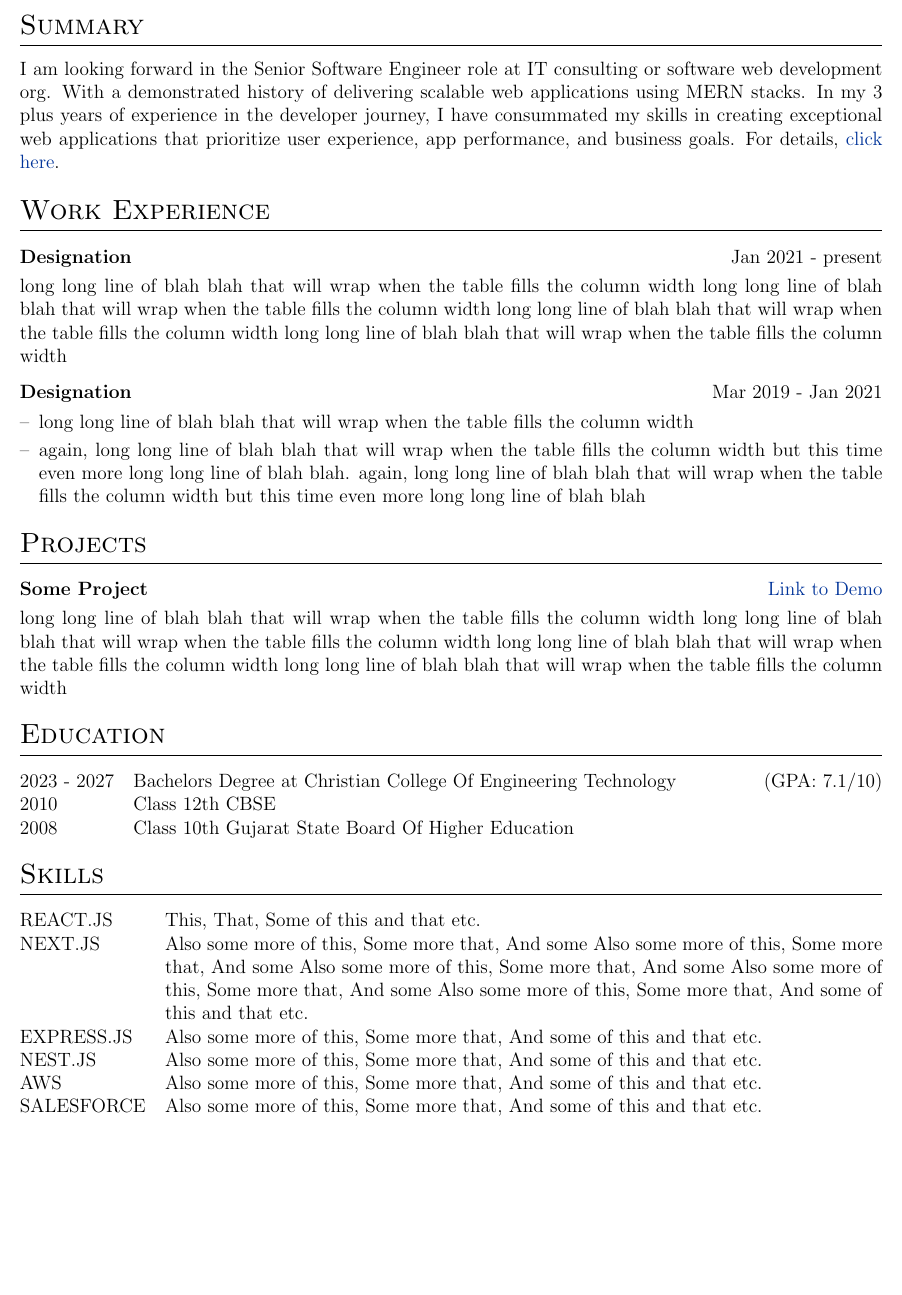
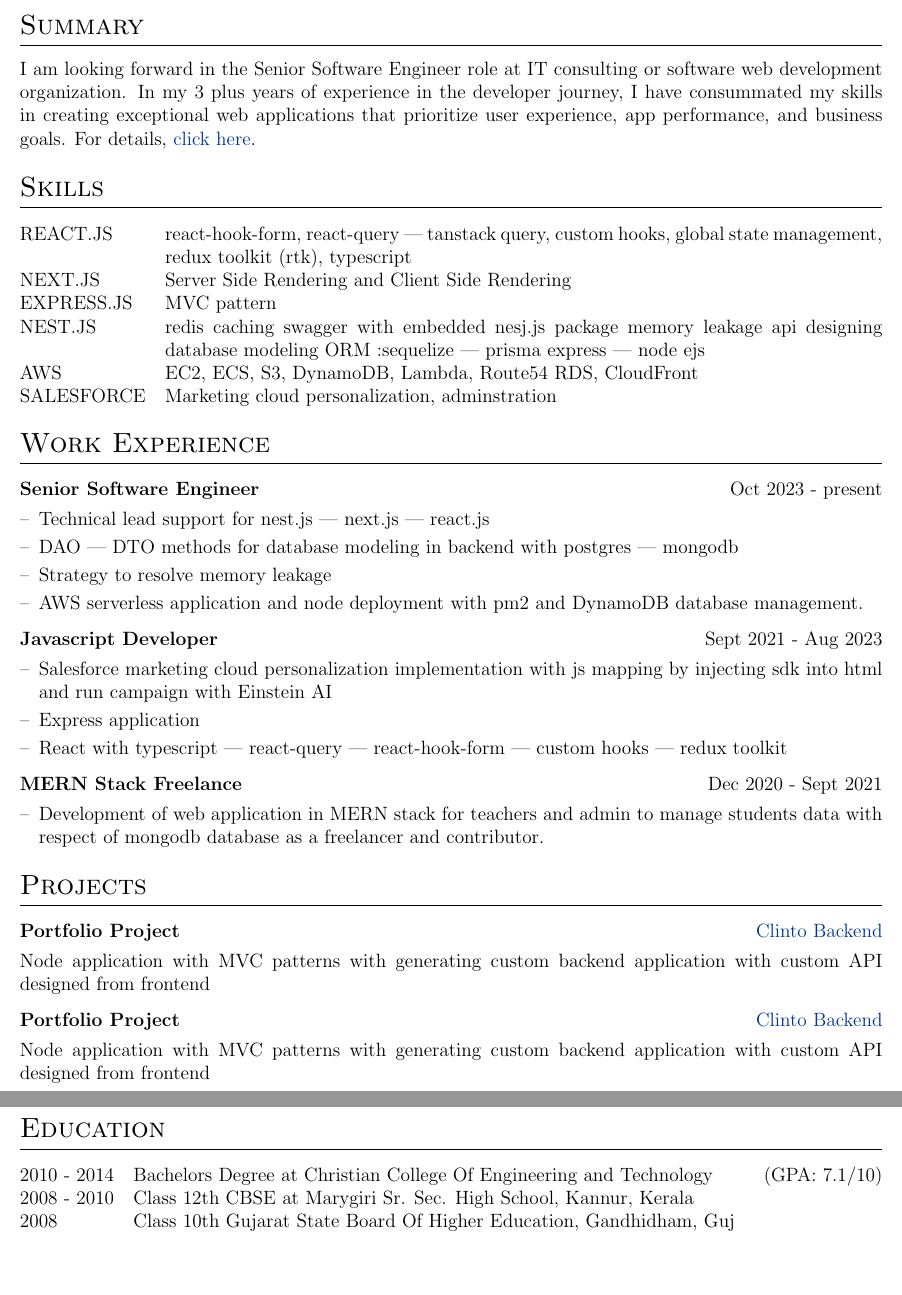
Before and after one commit to clinto-abraham/resume-pdf-overleaf, a LaTeX CV (cv.tex): part of page 1 of 2 before the commit and two parts of pages 1 and 2 of 2 after it, the two joined at a grey line, cut so that both start at the same text, the shorter picture padded with empty space. Compiled offline with pdfLaTeX.

Commit message:
re-structured 13th May

```diff
--- a/cv.tex
+++ b/cv.tex
@@ -130,49 +130,8 @@
 
 %Interests/ Keywords/ Summary
 \section{Summary}
-I am looking forward in the Senior Software Engineer role at IT consulting or software web development org. With a demonstrated history of delivering scalable web applications using MERN stacks. In my 3 plus years of experience in the developer journey, I have consummated my skills in creating exceptional web applications that prioritize user experience, app performance, and business goals. For details, \href{https://github.com/jitinnair1/autoCV}{click here}.
-
-%Experience
-\section{Work Experience}
-
-\begin{tabularx}{\linewidth}{ @{}l r@{} }
-\textbf{Designation} & \hfill Jan 2021 - present \\[3.75pt]
-\multicolumn{2}{@{}X@{}}{long long line of blah blah that will wrap when the table fills the column width long long line of blah blah that will wrap when the table fills the column width long long line of blah blah that will wrap when the table fills the column width long long line of blah blah that will wrap when the table fills the column width}  \\
-\end{tabularx}
-
-\begin{tabularx}{\linewidth}{ @{}l r@{} }
-\textbf{Designation} & \hfill Mar 2019 - Jan 2021 \\[3.75pt]
-\multicolumn{2}{@{}X@{}}{
-\begin{minipage}[t]{\linewidth}
-    \begin{itemize}[nosep,after=\strut, leftmargin=1em, itemsep=3pt]
-        \item[--] long long line of blah blah that will wrap when the table fills the column width
-        \item[--] again, long long line of blah blah that will wrap when the table fills the column width but this time even more long long line of blah blah. again, long long line of blah blah that will wrap when the table fills the column width but this time even more long long line of blah blah
-    \end{itemize}
-    \end{minipage}
-}
-\end{tabularx}
-
-%Projects
-\section{Projects}
-
-\begin{tabularx}{\linewidth}{ @{}l r@{} }
-\textbf{Some Project} & \hfill \href{https://some-link.com}{Link to Demo} \\[3.75pt]
-\multicolumn{2}{@{}X@{}}{long long line of blah blah that will wrap when the table fills the column width long long line of blah blah that will wrap when the table fills the column width long long line of blah blah that will wrap when the table fills the column width long long line of blah blah that will wrap when the table fills the column width}  \\
-\end{tabularx}
-
-%----------------------------------------------------------------------------------------
-%	EDUCATION
-%----------------------------------------------------------------------------------------
-\section{Education}
-\begin{tabularx}{\linewidth}{@{}l X@{}}
-
-2023 - 2027 & Bachelors Degree at Christian College Of Engineering Technology \hfill (GPA: 7.1/10) \\
-
-2010 & Class 12th CBSE \hfill   \\
-
-2008 & Class 10th Gujarat State Board Of Higher Education \hfill   \\
-\end{tabularx}
-
+I am looking forward in the Senior Software Engineer role at IT consulting or software web development organization.
+In my 3 plus years of experience in the developer journey, I have consummated my skills in creating exceptional web applications that prioritize user experience, app performance, and business goals. For details, \href{https://github.com/clinto-abraham/}{click here}.
 
 
 
@@ -182,17 +141,97 @@ I am looking forward in the Senior Software Engineer role at IT consulting or so
 \section{Skills}
 \begin{tabularx}{\linewidth}{@{}l X@{}}
 
-REACT.JS &  \normalsize{This, That, Some of this and that etc.}\\
-NEXT.JS  &  \normalsize{Also some more of this, Some more that, And some
-Also some more of this, Some more that, And some
-Also some more of this, Some more that, And some
-Also some more of this, Some more that, And some
-Also some more of this, Some more that, And some of this and that etc.}\\
-EXPRESS.JS  &  \normalsize{Also some more of this, Some more that, And some of this and that etc.}\\
-NEST.JS  &  \normalsize{Also some more of this, Some more that, And some of this and that etc.}\\
-AWS  &  \normalsize{Also some more of this, Some more that, And some of this and that etc.}\\
-SALESFORCE  &  \normalsize{Also some more of this, Some more that, And some of this and that etc.}\\
+REACT.JS &  \normalsize{react-hook-form,
+react-query | tanstack query,
+custom hooks,
+global state management,
+redux toolkit (rtk),
+typescript}\\
+NEXT.JS  &  \normalsize{ Server Side Rendering and Client Side Rendering}\\
+EXPRESS.JS  &  \normalsize{MVC pattern}\\
+NEST.JS  &  \normalsize{redis caching
+swagger with embedded nesj.js package
+memory leakage
+api designing
+database modeling
+ORM :sequelize | prisma
+express | node
+ejs}\\
+AWS  &  \normalsize{EC2, ECS, S3, DynamoDB, Lambda, Route54 RDS, CloudFront}\\
+SALESFORCE  &  \normalsize{Marketing cloud personalization, adminstration}\\
 \end{tabularx}
+
+
+
+%Experience
+\section{Work Experience}
+
+\begin{tabularx}{\linewidth}{ @{}l r@{} }
+\textbf{Senior Software Engineer} & \hfill Oct 2023 - present \\[3.75pt]
+\multicolumn{2}{@{}X@{}}{
+\begin{minipage}[t]{\linewidth}
+    \begin{itemize}[nosep,after=\strut, leftmargin=1em, itemsep=3pt]
+        \item[--] Technical lead support for nest.js | next.js | react.js
+        \item[--] DAO | DTO methods for database modeling in backend with postgres | mongodb
+        \item[--] Strategy to resolve memory leakage
+        \item[--] AWS serverless application and node deployment with pm2 and DynamoDB database management.
+    \end{itemize}
+    \end{minipage}
+}
+\end{tabularx}
+
+\begin{tabularx}{\linewidth}{ @{}l r@{} }
+\textbf{Javascript Developer} & \hfill Sept 2021 - Aug 2023 \\[3.75pt]
+\multicolumn{2}{@{}X@{}}{
+\begin{minipage}[t]{\linewidth}
+    \begin{itemize}[nosep,after=\strut, leftmargin=1em, itemsep=3pt]
+        \item[--] Salesforce marketing cloud personalization implementation with js mapping by injecting sdk into html and run campaign with Einstein AI
+        \item[--] Express application
+        \item[--] React with typescript | react-query | react-hook-form | custom hooks | redux toolkit
+    \end{itemize}
+    \end{minipage}
+}
+\end{tabularx}
+
+\begin{tabularx}{\linewidth}{ @{}l r@{} }
+    \textbf{MERN Stack Freelance} & \hfill Dec 2020 - Sept 2021 \\[3.75pt]
+    \multicolumn{2}{@{}X@{}}{
+        \begin{minipage}[t]{\linewidth}
+            \begin{itemize}[nosep,after=\strut, leftmargin=1em, itemsep=3pt]
+                \item[--] Development of web application in MERN stack for teachers and admin to manage students data with respect of mongodb database as a freelancer and contributor.
+            \end{itemize}
+            \end{minipage}
+
+            }  \\
+    \end{tabularx}
+
+%Projects
+\section{Projects}
+
+\begin{tabularx}{\linewidth}{ @{}l r@{} }
+\textbf{Portfolio Project} & \hfill \href{https://backend-node.jesus-christ.world/}{Clinto Backend} \\[3.75pt]
+\multicolumn{2}{@{}X@{}}{Node application with MVC patterns with generating custom backend application with custom API designed from frontend}  \\
+\end{tabularx}
+
+\begin{tabularx}{\linewidth}{ @{}l r@{} }
+    \textbf{Portfolio Project} & \hfill \href{https://backend-node.jesus-christ.world/}{Clinto Backend} \\[3.75pt]
+    \multicolumn{2}{@{}X@{}}{Node application with MVC patterns with generating custom backend application with custom API designed from frontend}  \\
+    \end{tabularx}
+
+%----------------------------------------------------------------------------------------
+%	EDUCATION
+%----------------------------------------------------------------------------------------
+\section{Education}
+\begin{tabularx}{\linewidth}{@{}l X@{}}
+
+2010 - 2014 & Bachelors Degree at Christian College Of Engineering and Technology \hfill (GPA: 7.1/10) \\
+
+2008 - 2010 & Class 12th CBSE at Marygiri Sr. Sec. High School, Kannur, Kerala \hfill   \\
+
+2008 & Class 10th Gujarat State Board Of Higher Education, Gandhidham, Guj \hfill   \\
+\end{tabularx}
+
+
 
 \vfill
 \center{\footnotesize Last updated: \today}
```
Also changed, not shown: citations.bib (+1 -1 lines).
